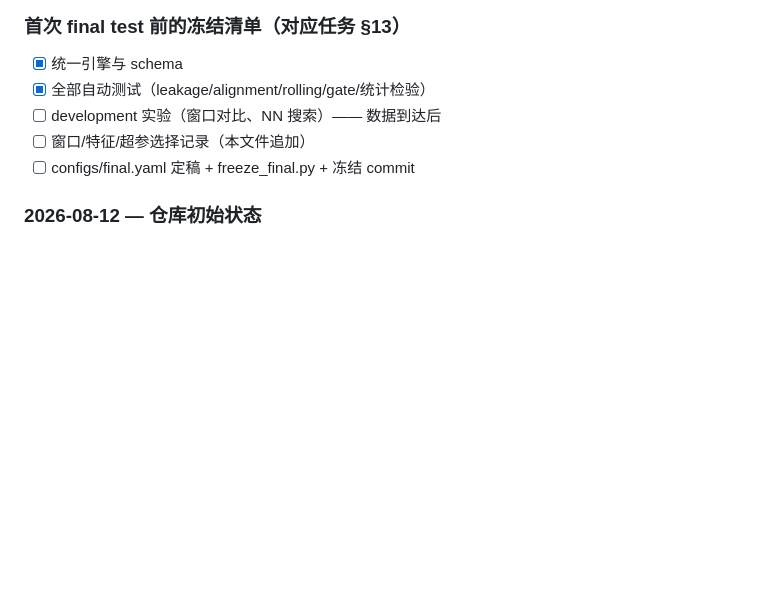
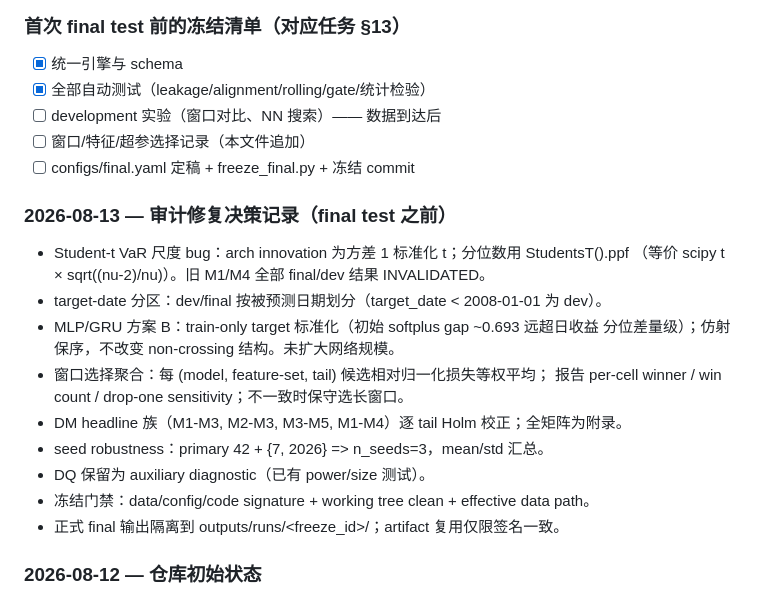
Before and after one commit to Altairpaca/spy-var-mini-project, a Markdown page: RESEARCH_LOG.md, the part around the change. Drawn GitHub-style; blank space fills up the shorter version.

Commit message:
Record audit decisions in RESEARCH_LOG

```diff
--- a/RESEARCH_LOG.md
+++ b/RESEARCH_LOG.md
@@ -52,6 +52,19 @@
 - [ ] 窗口/特征/超参选择记录（本文件追加）
 - [ ] configs/final.yaml 定稿 + freeze_final.py + 冻结 commit
 
+### 2026-08-13 — 审计修复决策记录（final test 之前）
+- Student-t VaR 尺度 bug：arch innovation 为方差 1 标准化 t；分位数用 StudentsT().ppf
+  （等价 scipy t × sqrt((nu-2)/nu)）。旧 M1/M4 全部 final/dev 结果 INVALIDATED。
+- target-date 分区：dev/final 按被预测日期划分（target_date < 2008-01-01 为 dev）。
+- MLP/GRU 方案 B：train-only target 标准化（初始 softplus gap ~0.693 远超日收益
+  分位差量级）；仿射保序，不改变 non-crossing 结构。未扩大网络规模。
+- 窗口选择聚合：每 (model, feature-set, tail) 候选相对归一化损失等权平均；
+  报告 per-cell winner / win count / drop-one sensitivity；不一致时保守选长窗口。
+- DM headline 族（M1-M3, M2-M3, M3-M5, M1-M4）逐 tail Holm 校正；全矩阵为附录。
+- seed robustness：primary 42 + {7, 2026} => n_seeds=3，mean/std 汇总。
+- DQ 保留为 auxiliary diagnostic（已有 power/size 测试）。
+- 冻结门禁：data/config/code signature + working tree clean + effective data path。
+- 正式 final 输出隔离到 outputs/runs/<freeze_id>/；artifact 复用仅限签名一致。
 ### 2026-08-12 — 仓库初始状态
 - main 分支两个初始 commit；README/AGENTS/EXPERIMENT_SPEC/ENVIRONMENT/RESULTS_SCHEMA/RESEARCH_LOG 等 bootstrap 文档齐全。
 - 本日志初始段由 bootstrap 写入（2026-08-11 条目为模板遗留，保留作为历史）。
```
